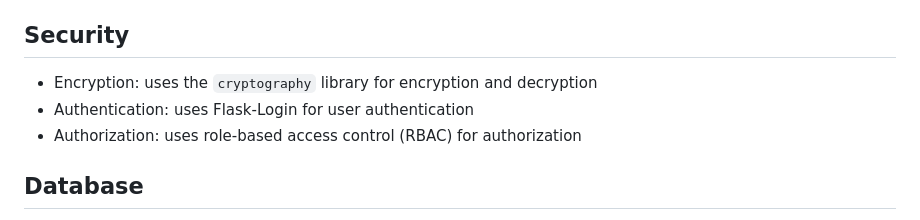
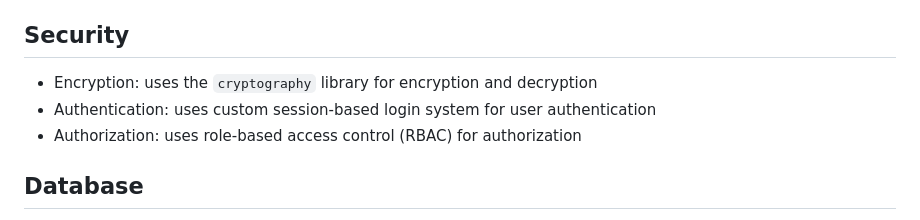
Before and after one commit to AnasJafir/Oralease, a Markdown page: README.md, the part around the change. GitHub-like rendering.

```diff
--- a/README.md
+++ b/README.md
@@ -120,7 +120,7 @@ OralEase is a web-based application designed to manage dental clinic operations.
 ------------
 
 * Encryption: uses the `cryptography` library for encryption and decryption
-* Authentication: uses Flask-Login for user authentication
+* Authentication: uses custom session-based login system for user authentication
 * Authorization: uses role-based access control (RBAC) for authorization
 
 **Database**
```
